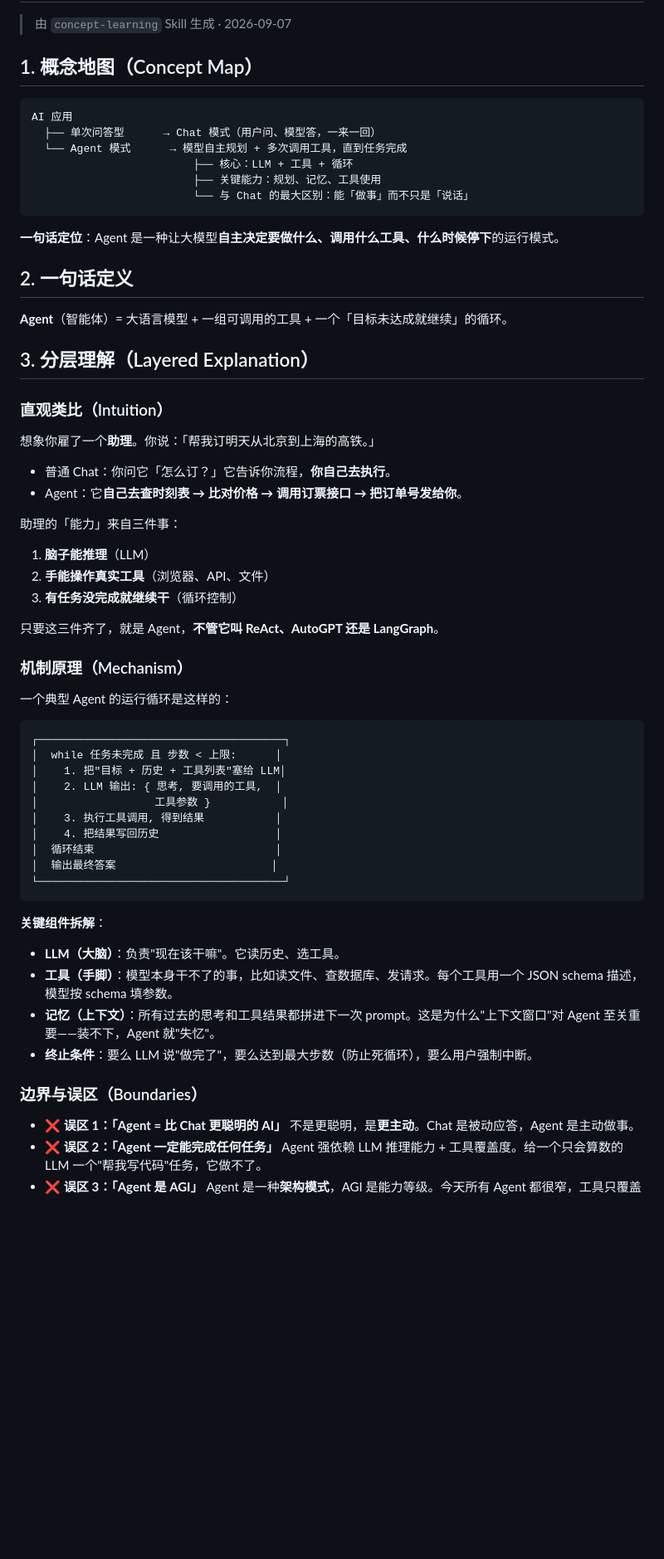
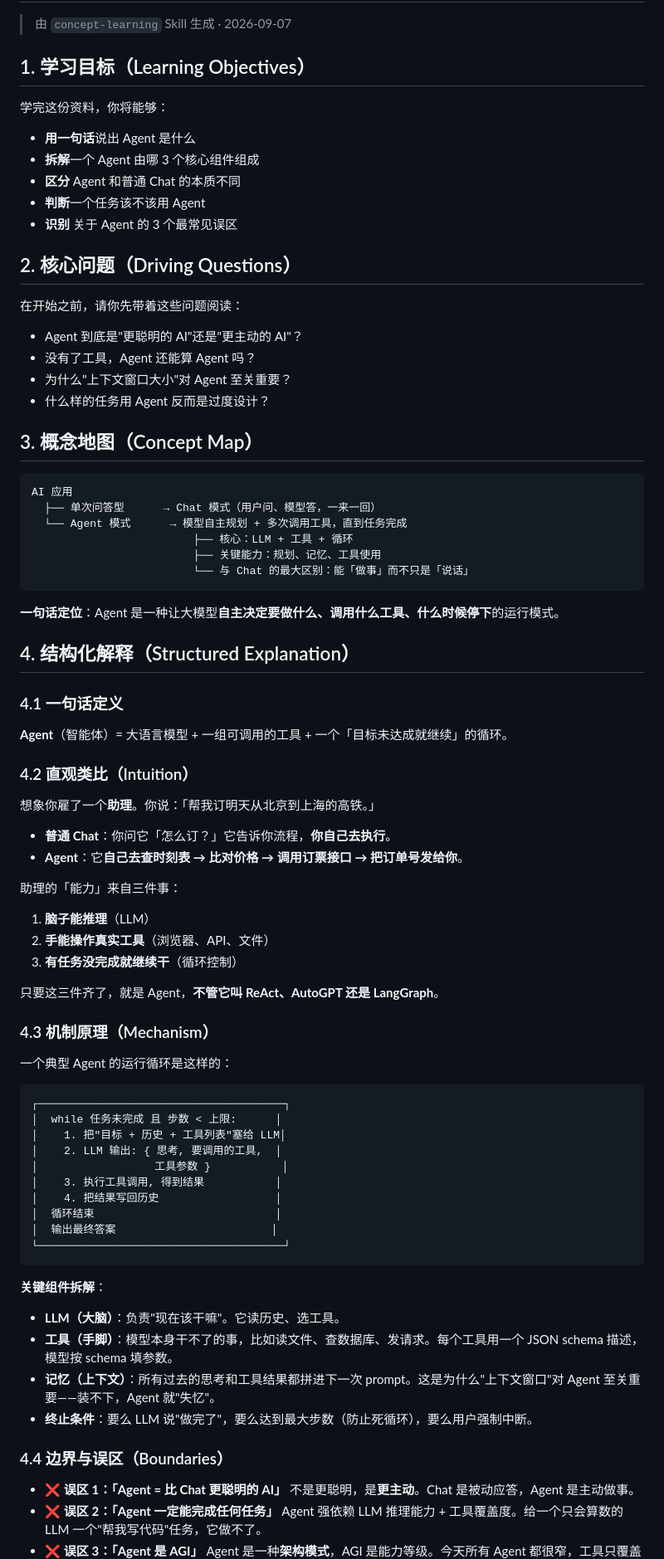
Before and after one commit to zhiji-bigdate/bigdata-ai-course, a Markdown page: notes/concepts/agent.md, the part around one of its changes. Shown at 83% size. Drawn GitHub-style; blank space fills up the shorter version.

````diff
--- a/notes/concepts/agent.md
+++ b/notes/concepts/agent.md
@@ -2,7 +2,26 @@
 
 > 由 `concept-learning` Skill 生成 · 2026-09-07
 
-## 1. 概念地图（Concept Map）
+## 1. 学习目标（Learning Objectives）
+
+学完这份资料，你将能够：
+
+- **用一句话**说出 Agent 是什么
+- **拆解**一个 Agent 由哪 3 个核心组件组成
+- **区分** Agent 和普通 Chat 的本质不同
+- **判断**一个任务该不该用 Agent
+- **识别** 关于 Agent 的 3 个最常见误区
+
+## 2. 核心问题（Driving Questions）
+
+在开始之前，请你先带着这些问题阅读：
+
+- Agent 到底是"更聪明的 AI"还是"更主动的 AI"？
+- 没有了工具，Agent 还能算 Agent 吗？
+- 为什么"上下文窗口大小"对 Agent 至关重要？
+- 什么样的任务用 Agent 反而是过度设计？
+
+## 3. 概念地图（Concept Map）
 
 ```
 AI 应用
@@ -15,27 +34,28 @@ AI 应用
 
 **一句话定位**：Agent 是一种让大模型**自主决定要做什么、调用什么工具、什么时候停下**的运行模式。
 
-## 2. 一句话定义
+## 4. 结构化解释（Structured Explanation）
+
+### 4.1 一句话定义
 
 **Agent**（智能体）= 大语言模型 + 一组可调用的工具 + 一个「目标未达成就继续」的循环。
 
-## 3. 分层理解（Layered Explanation）
-
-### 直观类比（Intuition）
+### 4.2 直观类比（Intuition）
 
 想象你雇了一个**助理**。你说：「帮我订明天从北京到上海的高铁。」
 
-- 普通 Chat：你问它「怎么订？」它告诉你流程，**你自己去执行**。
-- Agent：它**自己去查时刻表 → 比对价格 → 调用订票接口 → 把订单号发给你**。
+- **普通 Chat**：你问它「怎么订？」它告诉你流程，**你自己去执行**。
+- **Agent**：它**自己去查时刻表 → 比对价格 → 调用订票接口 → 把订单号发给你**。
 
 助理的「能力」来自三件事：
+
 1. **脑子能推理**（LLM）
 2. **手能操作真实工具**（浏览器、API、文件）
 3. **有任务没完成就继续干**（循环控制）
 
 只要这三件齐了，就是 Agent，**不管它叫 ReAct、AutoGPT 还是 LangGraph**。
 
-### 机制原理（Mechanism）
+### 4.3 机制原理（Mechanism）
 
 一个典型 Agent 的运行循环是这样的：
 
@@ -53,12 +73,13 @@ AI 应用
 ```
 
 **关键组件拆解**：
+
 - **LLM（大脑）**：负责"现在该干嘛"。它读历史、选工具。
 - **工具（手脚）**：模型本身干不了的事，比如读文件、查数据库、发请求。每个工具用一个 JSON schema 描述，模型按 schema 填参数。
 - **记忆（上下文）**：所有过去的思考和工具结果都拼进下一次 prompt。这是为什么"上下文窗口"对 Agent 至关重要——装不下，Agent 就"失忆"。
 - **终止条件**：要么 LLM 说"做完了"，要么达到最大步数（防止死循环），要么用户强制中断。
 
-### 边界与误区（Boundaries）
+### 4.4 边界与误区（Boundaries）
 
 - ❌ **误区 1：「Agent = 比 Chat 更聪明的 AI」**
   不是更聪明，是**更主动**。Chat 是被动应答，Agent 是主动做事。
````
Also changed, not shown: other parts of notes/concepts/agent.md (+41 -9 lines).
